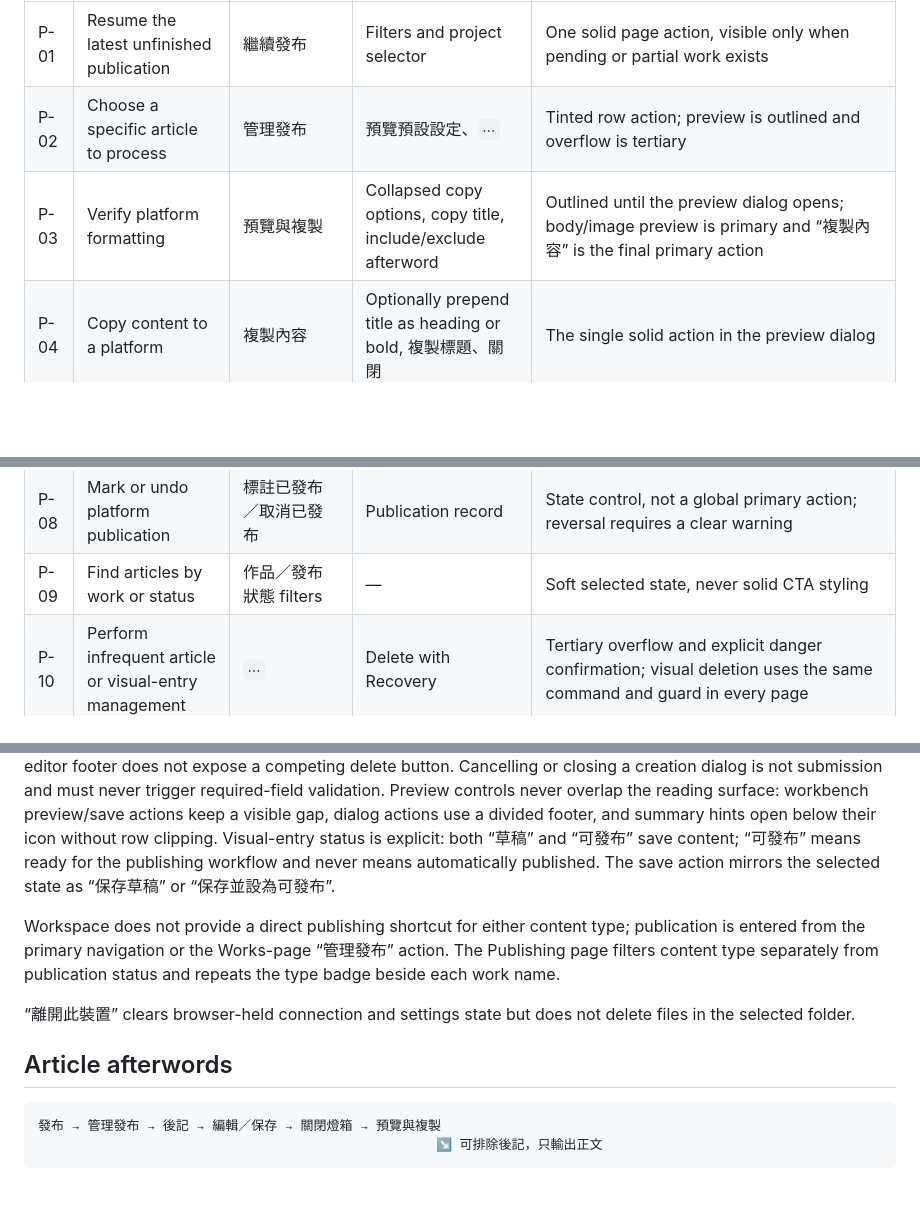
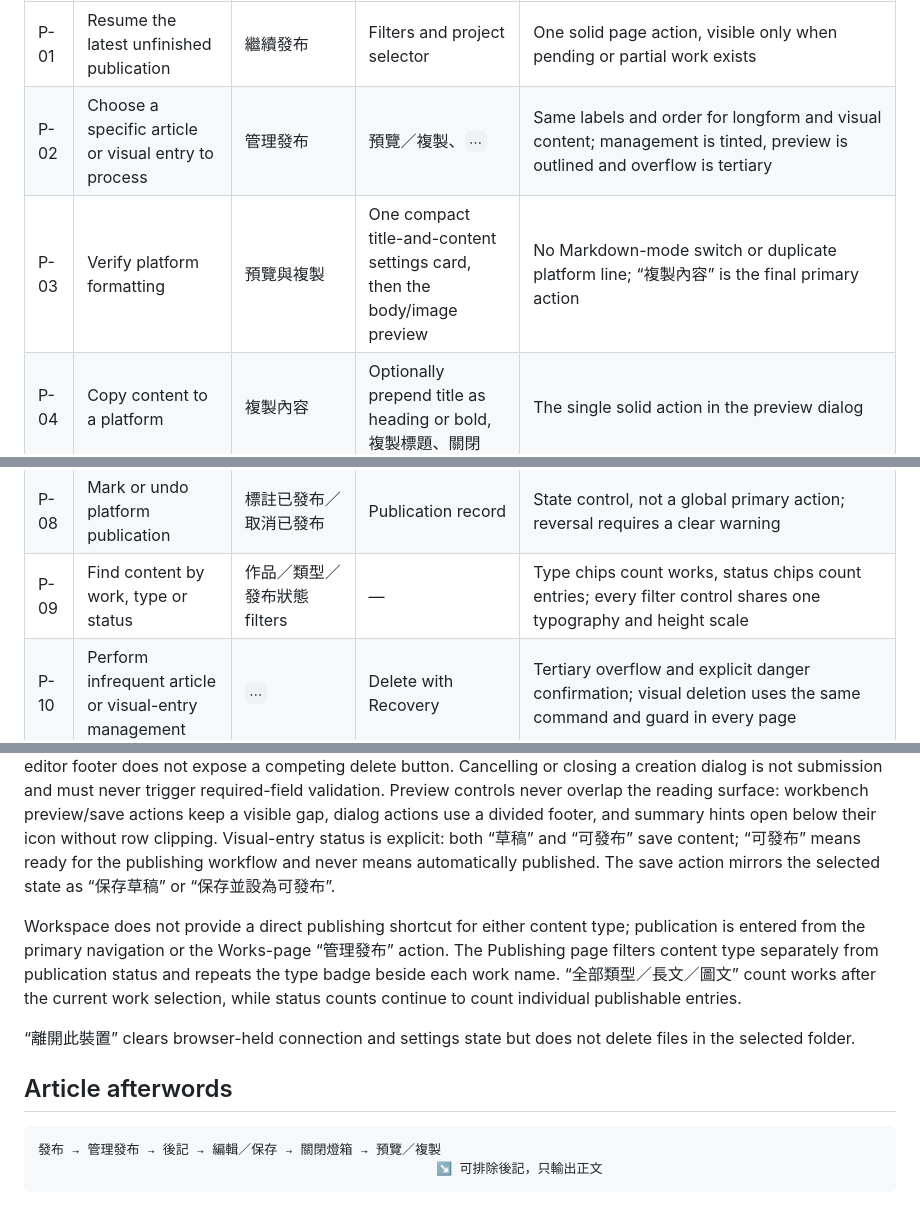
Before and after one commit to fancyblue/StoryFlow, a Markdown page: docs/UX_FLOW.md, 3 parts joined by grey strips. GitHub-like rendering; blank space fills up the shorter version.

Commit message:
Document publishing count and preview flow

````diff
--- a/docs/UX_FLOW.md
+++ b/docs/UX_FLOW.md
@@ -51,14 +51,14 @@ The Publishing page separates queue navigation from the actual publishing commit
 | ID | User goal | Main action | Supporting actions | Visual priority |
 | --- | --- | --- | --- | --- |
 | P-01 | Resume the latest unfinished publication | 繼續發布 | Filters and project selector | One solid page action, visible only when pending or partial work exists |
-| P-02 | Choose a specific article to process | 管理發布 | 預覽預設設定、`⋯` | Tinted row action; preview is outlined and overflow is tertiary |
-| P-03 | Verify platform formatting | 預覽與複製 | Collapsed copy options, copy title, include/exclude afterword | Outlined until the preview dialog opens; body/image preview is primary and “複製內容” is the final primary action |
+| P-02 | Choose a specific article or visual entry to process | 管理發布 | 預覽／複製、`⋯` | Same labels and order for longform and visual content; management is tinted, preview is outlined and overflow is tertiary |
+| P-03 | Verify platform formatting | 預覽與複製 | One compact title-and-content settings card, then the body/image preview | No Markdown-mode switch or duplicate platform line; “複製內容” is the final primary action |
 | P-04 | Copy content to a platform | 複製內容 | Optionally prepend title as heading or bold, 複製標題、關閉 | The single solid action in the preview dialog |
 | P-05 | Store publication time and URL | 保存發布紀錄 | 取消、開啟文章 | The single solid action in the record dialog |
 | P-06 | Edit afterword or image metadata | 文章圖片／後記, then save the active editor | Preview and ordering controls | Compact entry row; one local solid save action only inside the active dialog |
 | P-07 | Give one platform a different publishing title | 修改此平台標題, then 保存標題 | 改回沿用 | Kept inside that platform's preview/copy dialog; never a large article-level form |
 | P-08 | Mark or undo platform publication | 標註已發布／取消已發布 | Publication record | State control, not a global primary action; reversal requires a clear warning |
-| P-09 | Find articles by work or status | 作品／發布狀態 filters | — | Soft selected state, never solid CTA styling |
+| P-09 | Find content by work, type or status | 作品／類型／發布狀態 filters | — | Type chips count works, status chips count entries; every filter control shares one typography and height scale |
 | P-10 | Perform infrequent article or visual-entry management | `⋯` | Delete with Recovery | Tertiary overflow and explicit danger confirmation; visual deletion uses the same command and guard in every page |
 | P-11 | Recover from an empty publishing queue | 回到工作台開始切篇 | — | The only solid empty-state action |
 | P-12 | Prepare optional visual publishing helpers | 摘要與 Hashtags | Click-to-copy rows and matching bottom preview editors | The main content and image order come first. Summary and Hashtags show their effective values before editing and reveal one contained field only on demand; summary updates the shared value, while a platform may override Hashtags, explicitly use none or return to the common value. Neither helper enters the body automatically |
@@ -171,14 +171,14 @@ SMART SPLIT 場景建議 → 少／多一個場景 → 切篇確認 → 確認
 
 Deletion, replacement and source refresh follow the safety rules in [ARCHITECTURE.md](ARCHITECTURE.md). Manual chapters and visual entries use the same persistent trailing overflow, edit-then-delete item order, explicit confirmation and Recovery-first guard. A visual entry is deleted through `⋯ → 刪除圖文` from Workspace, Works or Publishing; the editor footer does not expose a competing delete button. Cancelling or closing a creation dialog is not submission and must never trigger required-field validation. Preview controls never overlap the reading surface: workbench preview/save actions keep a visible gap, dialog actions use a divided footer, and summary hints open below their icon without row clipping. Visual-entry status is explicit: both “草稿” and “可發布” save content; “可發布” means ready for the publishing workflow and never means automatically published. The save action mirrors the selected state as “保存草稿” or “保存並設為可發布”.
 
-Workspace does not provide a direct publishing shortcut for either content type; publication is entered from the primary navigation or the Works-page “管理發布” action. The Publishing page filters content type separately from publication status and repeats the type badge beside each work name.
+Workspace does not provide a direct publishing shortcut for either content type; publication is entered from the primary navigation or the Works-page “管理發布” action. The Publishing page filters content type separately from publication status and repeats the type badge beside each work name. “全部類型／長文／圖文” count works after the current work selection, while status counts continue to count individual publishable entries.
 
 “離開此裝置” clears browser-held connection and settings state but does not delete files in the selected folder.
 
 ## Article afterwords
 
 ```text
-發布 → 管理發布 → 後記 → 編輯／保存 → 關閉燈箱 → 預覽與複製
+發布 → 管理發布 → 後記 → 編輯／保存 → 關閉燈箱 → 預覽／複製
                                                    ↘ 可排除後記，只輸出正文
 ```
 
````
